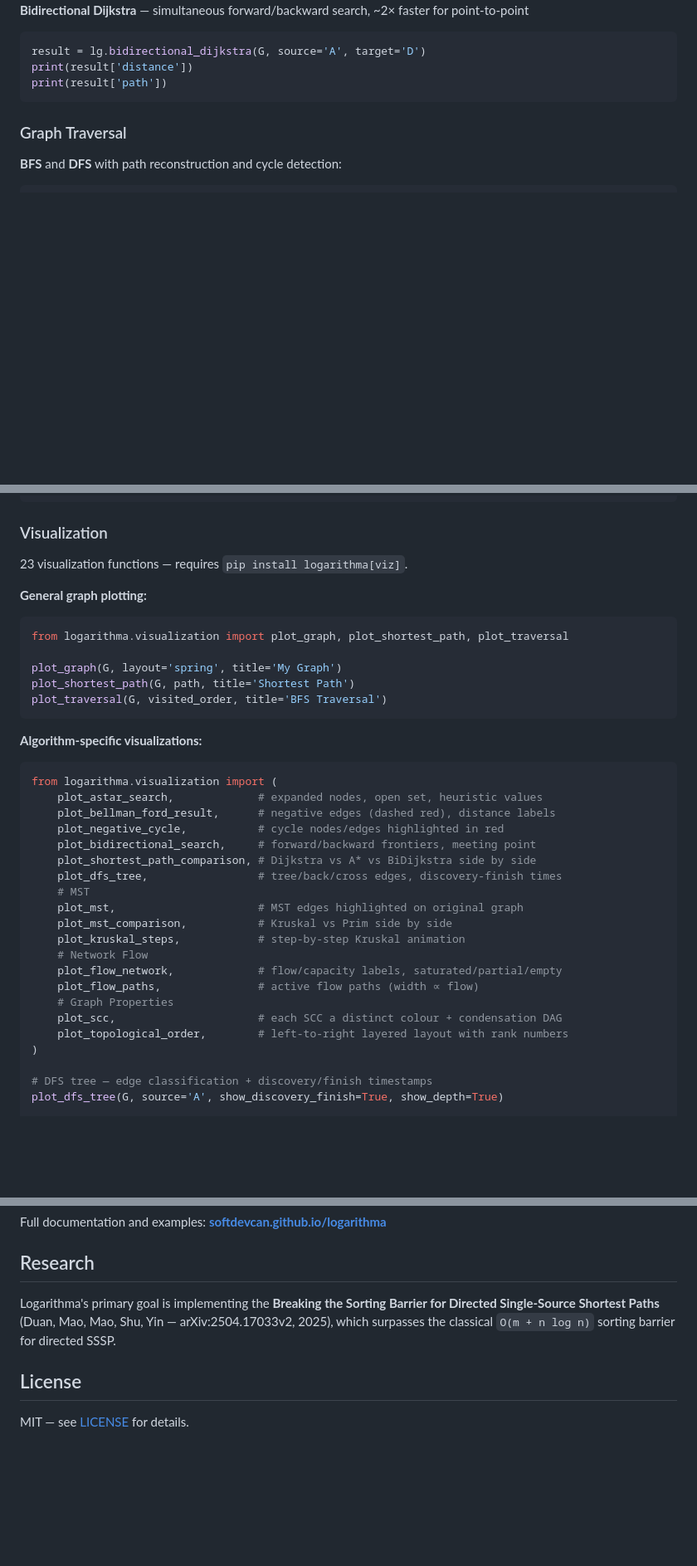
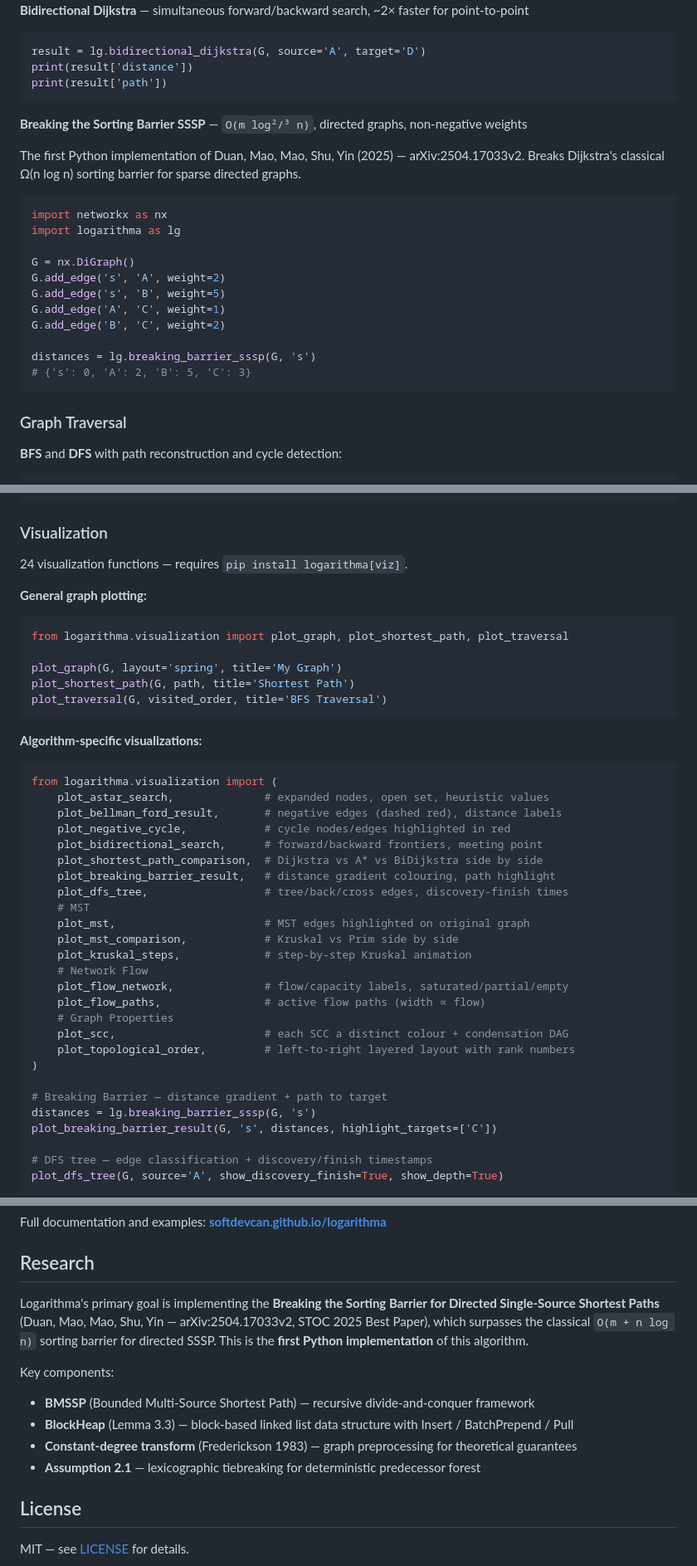
Before and after one commit to softdevcan/logarithma, a Markdown page: README.md, 3 parts joined by grey strips. Shown at 83% size. Rendered like a GitHub page; blank space fills up the shorter version.

Commit message:
docs: update README for v0.5.0 — add Breaking Barrier SSSP section and visualization
Co-Authored-By: Claude Sonnet 4.6 <noreply@anthropic.com>

````diff
--- a/README.md
+++ b/README.md
@@ -90,6 +90,24 @@ except NegativeCycleError as e:
 result = lg.bidirectional_dijkstra(G, source='A', target='D')
 print(result['distance'])
 print(result['path'])
+```
+
+**Breaking the Sorting Barrier SSSP** — `O(m log²/³ n)`, directed graphs, non-negative weights
+
+The first Python implementation of Duan, Mao, Mao, Shu, Yin (2025) — arXiv:2504.17033v2. Breaks Dijkstra's classical Ω(n log n) sorting barrier for sparse directed graphs.
+
+```python
+import networkx as nx
+import logarithma as lg
+
+G = nx.DiGraph()
+G.add_edge('s', 'A', weight=2)
+G.add_edge('s', 'B', weight=5)
+G.add_edge('A', 'C', weight=1)
+G.add_edge('B', 'C', weight=2)
+
+distances = lg.breaking_barrier_sssp(G, 's')
+# {'s': 0, 'A': 2, 'B': 5, 'C': 3}
 ```
 
 ### Graph Traversal
@@ -182,7 +200,7 @@ except NotDAGError as e:
 
 ### Visualization
 
-23 visualization functions — requires `pip install logarithma[viz]`.
+24 visualization functions — requires `pip install logarithma[viz]`.
 
 **General graph plotting:**
 ```python
@@ -196,23 +214,28 @@ plot_traversal(G, visited_order, title='BFS Traversal')
 **Algorithm-specific visualizations:**
 ```python
 from logarithma.visualization import (
-    plot_astar_search,             # expanded nodes, open set, heuristic values
-    plot_bellman_ford_result,      # negative edges (dashed red), distance labels
-    plot_negative_cycle,           # cycle nodes/edges highlighted in red
-    plot_bidirectional_search,     # forward/backward frontiers, meeting point
-    plot_shortest_path_comparison, # Dijkstra vs A* vs BiDijkstra side by side
-    plot_dfs_tree,                 # tree/back/cross edges, discovery-finish times
+    plot_astar_search,              # expanded nodes, open set, heuristic values
+    plot_bellman_ford_result,       # negative edges (dashed red), distance labels
+    plot_negative_cycle,            # cycle nodes/edges highlighted in red
+    plot_bidirectional_search,      # forward/backward frontiers, meeting point
+    plot_shortest_path_comparison,  # Dijkstra vs A* vs BiDijkstra side by side
+    plot_breaking_barrier_result,   # distance gradient colouring, path highlight
+    plot_dfs_tree,                  # tree/back/cross edges, discovery-finish times
     # MST
-    plot_mst,                      # MST edges highlighted on original graph
-    plot_mst_comparison,           # Kruskal vs Prim side by side
-    plot_kruskal_steps,            # step-by-step Kruskal animation
+    plot_mst,                       # MST edges highlighted on original graph
+    plot_mst_comparison,            # Kruskal vs Prim side by side
+    plot_kruskal_steps,             # step-by-step Kruskal animation
     # Network Flow
-    plot_flow_network,             # flow/capacity labels, saturated/partial/empty
-    plot_flow_paths,               # active flow paths (width ∝ flow)
+    plot_flow_network,              # flow/capacity labels, saturated/partial/empty
+    plot_flow_paths,                # active flow paths (width ∝ flow)
     # Graph Properties
-    plot_scc,                      # each SCC a distinct colour + condensation DAG
-    plot_topological_order,        # left-to-right layered layout with rank numbers
+    plot_scc,                       # each SCC a distinct colour + condensation DAG
+    plot_topological_order,         # left-to-right layered layout with rank numbers
 )
+
+# Breaking Barrier — distance gradient + path to target
+distances = lg.breaking_barrier_sssp(G, 's')
+plot_breaking_barrier_result(G, 's', distances, highlight_targets=['C'])
 
 # DFS tree — edge classification + discovery/finish timestamps
 plot_dfs_tree(G, source='A', show_discovery_finish=True, show_depth=True)
@@ -271,7 +295,13 @@ Full documentation and examples: **[softdevcan.github.io/logarithma](https://sof
 
 ## Research
 
-Logarithma's primary goal is implementing the **Breaking the Sorting Barrier for Directed Single-Source Shortest Paths** (Duan, Mao, Mao, Shu, Yin — arXiv:2504.17033v2, 2025), which surpasses the classical `O(m + n log n)` sorting barrier for directed SSSP.
+Logarithma's primary goal is implementing the **Breaking the Sorting Barrier for Directed Single-Source Shortest Paths** (Duan, Mao, Mao, Shu, Yin — arXiv:2504.17033v2, STOC 2025 Best Paper), which surpasses the classical `O(m + n log n)` sorting barrier for directed SSSP. This is the **first Python implementation** of this algorithm.
+
+Key components:
+- **BMSSP** (Bounded Multi-Source Shortest Path) — recursive divide-and-conquer framework
+- **BlockHeap** (Lemma 3.3) — block-based linked list data structure with Insert / BatchPrepend / Pull
+- **Constant-degree transform** (Frederickson 1983) — graph preprocessing for theoretical guarantees
+- **Assumption 2.1** — lexicographic tiebreaking for deterministic predecessor forest
 
 ## License
 
````
Also changed, not shown: other parts of README.md (+2 -1 lines).
